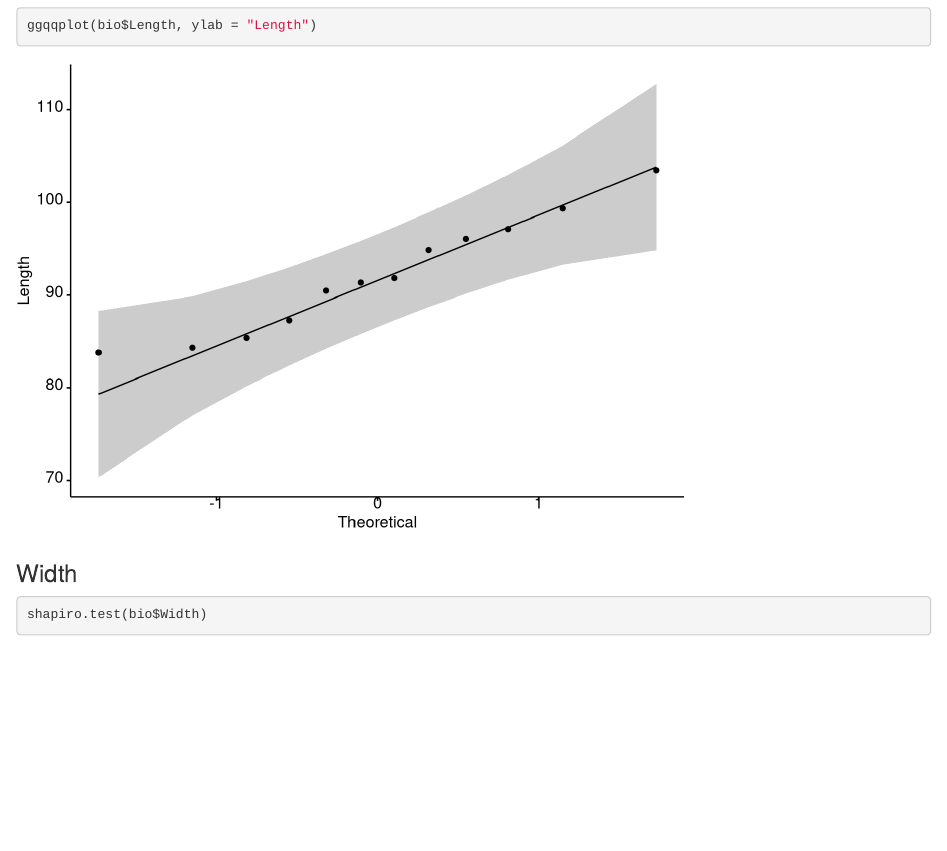
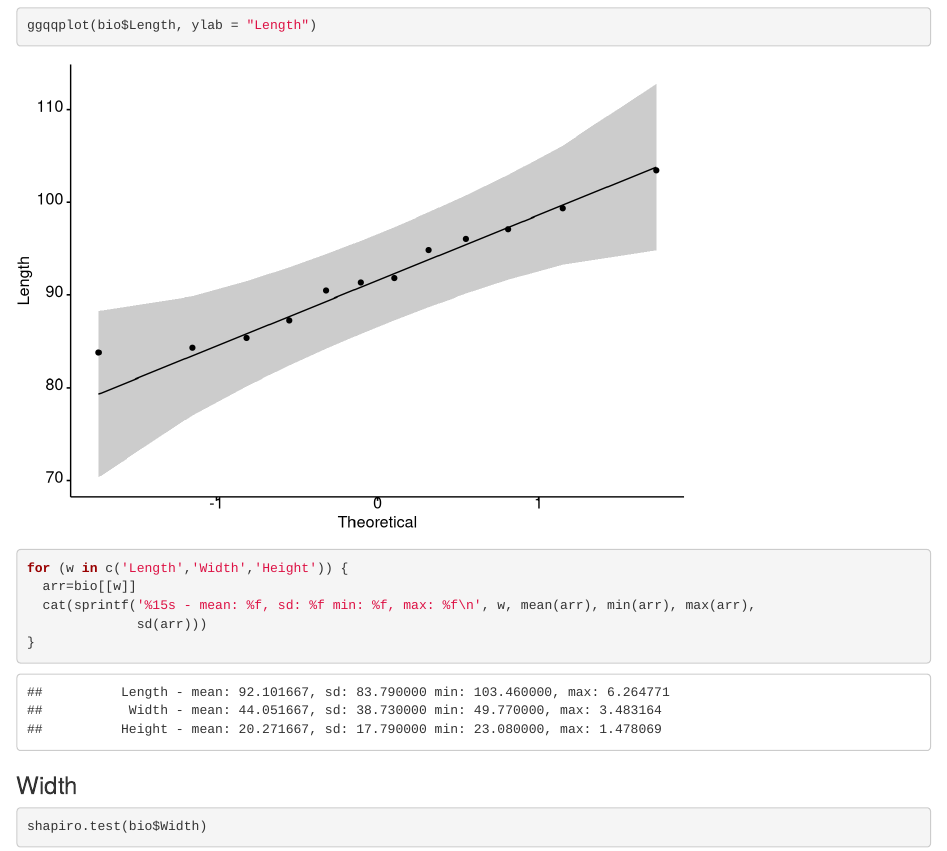
Before and after one commit to ff-usa/bau-mussel-dynamics, an R Markdown document (biometrics.Rmd): the page in a window 1100 px wide, from 650 px down. Rendered offline with R 4.5, knitr and Pandoc, with nearby package versions.

Commit message:
Measurement of Max, Min, Sd of Length, Height, Width Length, height, width

````diff
--- a/biometrics.Rmd
+++ b/biometrics.Rmd
@@ -28,6 +28,13 @@ shapiro.test(bio$Length)
 ggqqplot(bio$Length, ylab = "Length")
 ```
 
+```{r}
+for (w in c('Length','Width','Height')) {
+  arr=bio[[w]]
+  cat(sprintf('%15s - mean: %f, sd: %f min: %f, max: %f\n', w, mean(arr), min(arr), max(arr),
+              sd(arr)))
+}
+```
 ### Width
 
 ```{r}
````
